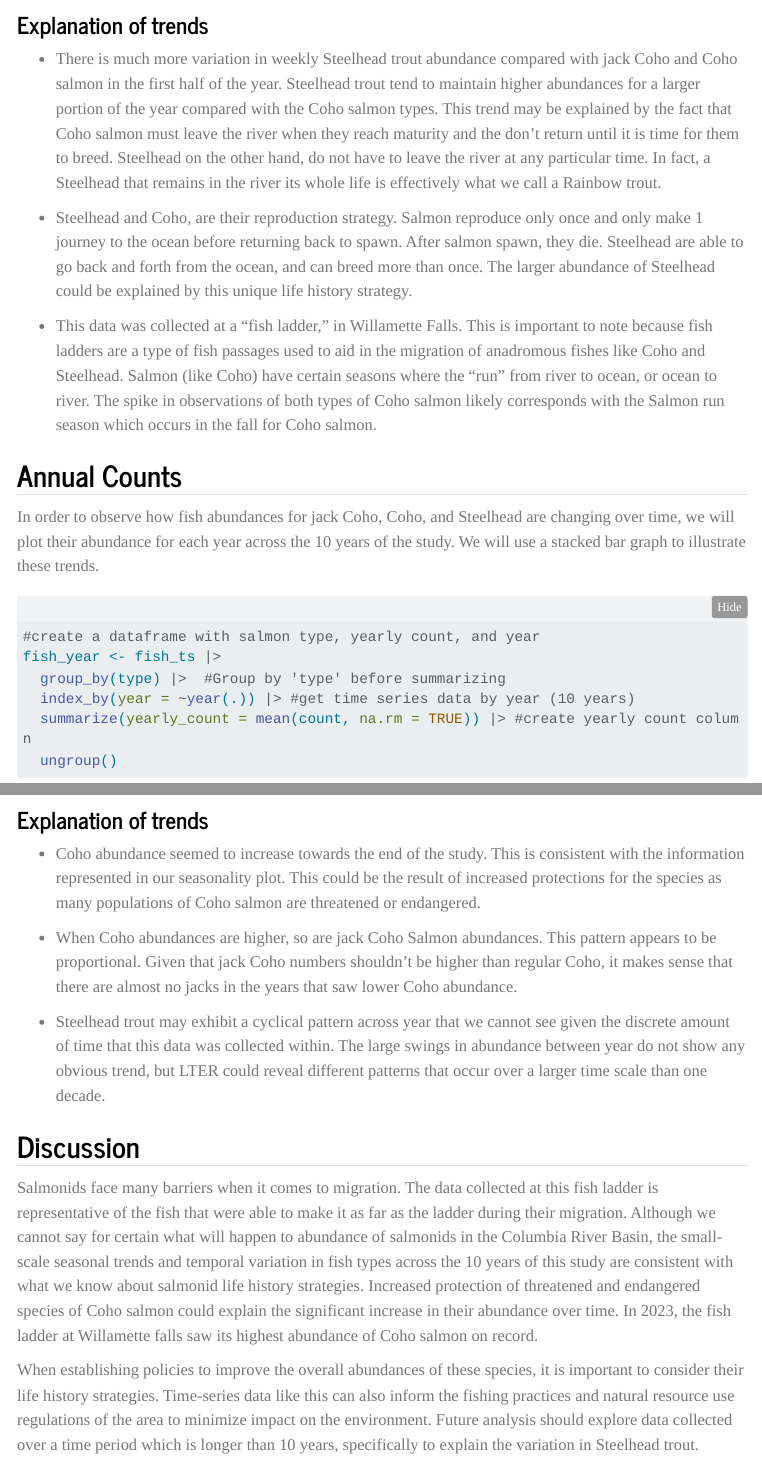
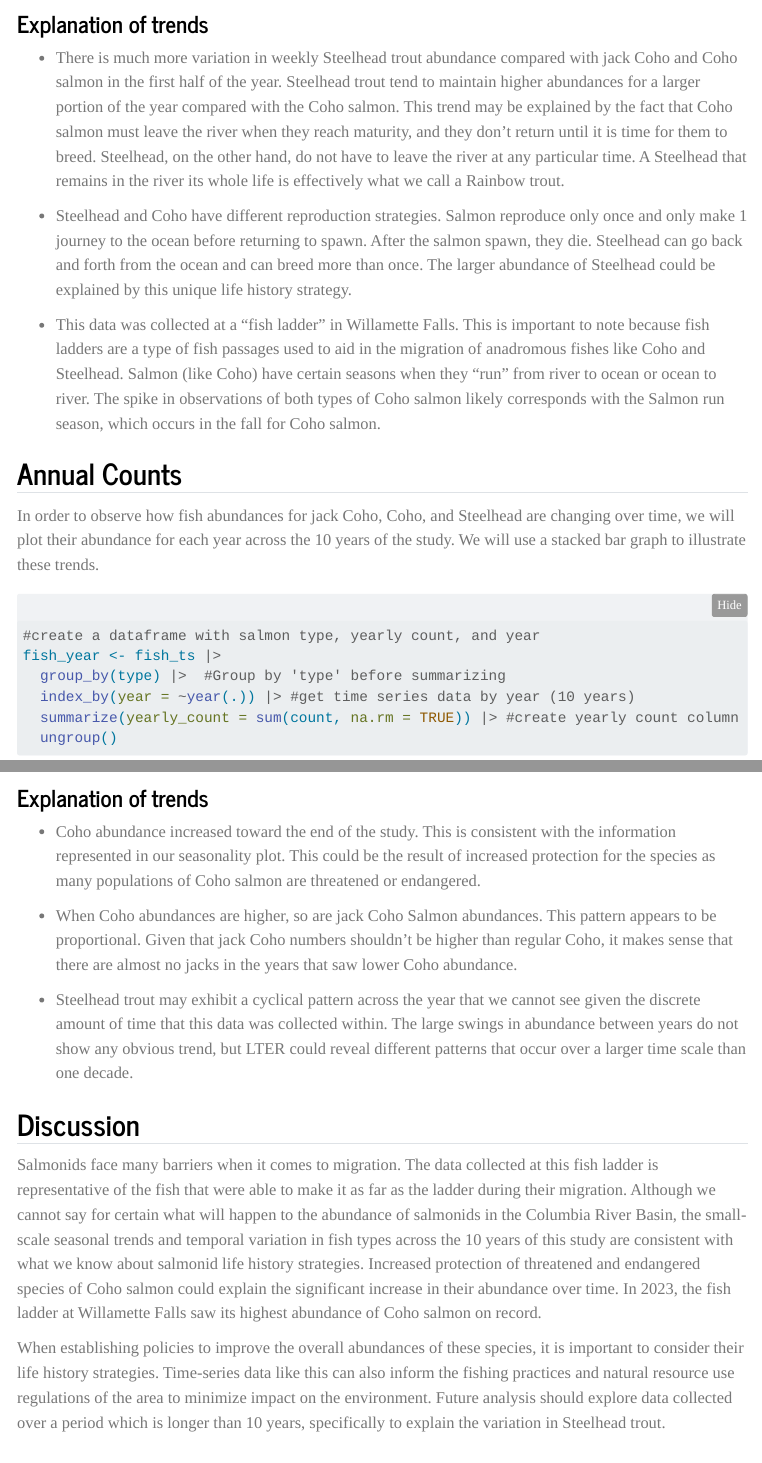
Before and after one commit to lauren-puffer/esm-244---hw4, a Quarto document (scripts/a4_task1_puffer_lauren.qmd): the page in a window 1100 px wide, from 4590 px down before the commit and from 4560 px down after it, so that both start at the same text, and a second part further down, joined at a grey line. Rendered offline with R 4.5, knitr and Pandoc in place of Quarto, with nearby package versions; some code elsewhere in the file could not run offline; menus at the side of the page are left out; long lines of code are wrapped; column names are cleaned by a stand-in for the janitor package.

Commit message:
changed a grave error wherein I was graphing a daily average per year and not! the yearly count of salmonids. Also, edited some typos.

```diff
--- a/scripts/a4_task1_puffer_lauren.qmd
+++ b/scripts/a4_task1_puffer_lauren.qmd
@@ -163,11 +163,11 @@ print(patch)
 
 ### Explanation of trends
 
--   There is much more variation in weekly Steelhead trout abundance compared with jack Coho and Coho salmon in the first half of the year. Steelhead trout tend to maintain higher abundances for a larger portion of the year compared with the Coho salmon types. This trend may be explained by the fact that Coho salmon must leave the river when they reach maturity and the don't return until it is time for them to breed. Steelhead on the other hand, do not have to leave the river at any particular time. In fact, a Steelhead that remains in the river its whole life is effectively what we call a Rainbow trout.
+-   There is much more variation in weekly Steelhead trout abundance compared with jack Coho and Coho salmon in the first half of the year. Steelhead trout tend to maintain higher abundances for a larger portion of the year compared with the Coho salmon. This trend may be explained by the fact that Coho salmon must leave the river when they reach maturity, and they don't return until it is time for them to breed. Steelhead, on the other hand, do not have to leave the river at any particular time. A Steelhead that remains in the river its whole life is effectively what we call a Rainbow trout.
 
--   Steelhead and Coho, are their reproduction strategy. Salmon reproduce only once and only make 1 journey to the ocean before returning back to spawn. After salmon spawn, they die. Steelhead are able to go back and forth from the ocean, and can breed more than once. The larger abundance of Steelhead could be explained by this unique life history strategy.
+-   Steelhead and Coho have different reproduction strategies. Salmon reproduce only once and only make 1 journey to the ocean before returning to spawn. After the salmon spawn, they die. Steelhead can go back and forth from the ocean and can breed more than once. The larger abundance of Steelhead could be explained by this unique life history strategy.
 
--   This data was collected at a "fish ladder," in Willamette Falls. This is important to note because fish ladders are a type of fish passages used to aid in the migration of anadromous fishes like Coho and Steelhead. Salmon (like Coho) have certain seasons where the "run" from river to ocean, or ocean to river. The spike in observations of both types of Coho salmon likely corresponds with the Salmon run season which occurs in the fall for Coho salmon.
+-   This data was collected at a "fish ladder" in Willamette Falls. This is important to note because fish ladders are a type of fish passages used to aid in the migration of anadromous fishes like Coho and Steelhead. Salmon (like Coho) have certain seasons when they "run" from river to ocean or ocean to river. The spike in observations of both types of Coho salmon likely corresponds with the Salmon run season, which occurs in the fall for Coho salmon.
 
 ## Annual Counts
 
@@ -180,15 +180,19 @@ In order to observe how fish abundances for jack Coho, Coho, and Steelhead are c
 fish_year <- fish_ts |>
   group_by(type) |>  #Group by 'type' before summarizing
   index_by(year = ~year(.)) |> #get time series data by year (10 years)
-  summarize(yearly_count = mean(count, na.rm = TRUE)) |> #create yearly count column
+  summarize(yearly_count = sum(count, na.rm = TRUE)) |> #create yearly count column
   ungroup()
 
 #create bar graph of abundance by year colored by 'type'
 fish_year_abundance <- ggplot(fish_year, aes(x = year, y = yearly_count, fill = type)) +
   geom_col(stat = "identity") +
-  labs(x = "Year", y = "Yearly Average Count", title = "Salmon Abundance by Year and Type") +
-  scale_x_continuous(breaks = seq(min(fish_year$year), max(fish_year$year), by = 1)) + #continuous x-axis
-  scale_fill_manual(values = c("chartreuse3", "deeppink3", "deepskyblue3"))+
+  labs(x = "Year", y = "Yearly Count", title = "Salmon Abundance by Year and Type") +
+  scale_x_continuous(breaks = seq(min(fish_year$year), max(fish_year$year), by = 1)) + # Continuous x-axis
+  scale_y_continuous(
+    breaks = seq(0, max(fish_year$yearly_count), by = 5000),
+    labels = scales::comma_format() #semi-continuous y axis
+  ) +
+  scale_fill_manual(values = c("chartreuse3", "deeppink3", "deepskyblue3")) +
   theme_minimal()
 
   fish_year_abundance
@@ -197,14 +201,14 @@ fish_year_abundance <- ggplot(fish_year, aes(x = year, y = yearly_count, fill =
 
 ### Explanation of trends
 
--   Coho abundance seemed to increase towards the end of the study. This is consistent with the information represented in our seasonality plot. This could be the result of increased protections for the species as many populations of Coho salmon are threatened or endangered.
+-   Coho abundance increased toward the end of the study. This is consistent with the information represented in our seasonality plot. This could be the result of increased protection for the species as many populations of Coho salmon are threatened or endangered.
 
 -   When Coho abundances are higher, so are jack Coho Salmon abundances. This pattern appears to be proportional. Given that jack Coho numbers shouldn't be higher than regular Coho, it makes sense that there are almost no jacks in the years that saw lower Coho abundance.
 
--   Steelhead trout may exhibit a cyclical pattern across year that we cannot see given the discrete amount of time that this data was collected within. The large swings in abundance between year do not show any obvious trend, but LTER could reveal different patterns that occur over a larger time scale than one decade.
+-   Steelhead trout may exhibit a cyclical pattern across the year that we cannot see given the discrete amount of time that this data was collected within. The large swings in abundance between years do not show any obvious trend, but LTER could reveal different patterns that occur over a larger time scale than one decade.
 
 ## Discussion
 
-Salmonids face many barriers when it comes to migration. The data collected at this fish ladder is representative of the fish that were able to make it as far as the ladder during their migration. Although we cannot say for certain what will happen to abundance of salmonids in the Columbia River Basin, the small-scale seasonal trends and temporal variation in fish types across the 10 years of this study are consistent with what we know about salmonid life history strategies. Increased protection of threatened and endangered species of Coho salmon could explain the significant increase in their abundance over time. In 2023, the fish ladder at Willamette falls saw its highest abundance of Coho salmon on record.
+Salmonids face many barriers when it comes to migration. The data collected at this fish ladder is representative of the fish that were able to make it as far as the ladder during their migration. Although we cannot say for certain what will happen to the abundance of salmonids in the Columbia River Basin, the small-scale seasonal trends and temporal variation in fish types across the 10 years of this study are consistent with what we know about salmonid life history strategies. Increased protection of threatened and endangered species of Coho salmon could explain the significant increase in their abundance over time. In 2023, the fish ladder at Willamette Falls saw its highest abundance of Coho salmon on record.
 
-When establishing policies to improve the overall abundances of these species, it is important to consider their life history strategies. Time-series data like this can also inform the fishing practices and natural resource use regulations of the area to minimize impact on the environment. Future analysis should explore data collected over a time period which is longer than 10 years, specifically to explain the variation in Steelhead trout.
+When establishing policies to improve the overall abundances of these species, it is important to consider their life history strategies. Time-series data like this can also inform the fishing practices and natural resource use regulations of the area to minimize impact on the environment. Future analysis should explore data collected over a period which is longer than 10 years, specifically to explain the variation in Steelhead trout.
```
Also changed, not shown: scripts/a4_task1_puffer_lauren.qmd (4 more changed lines).
